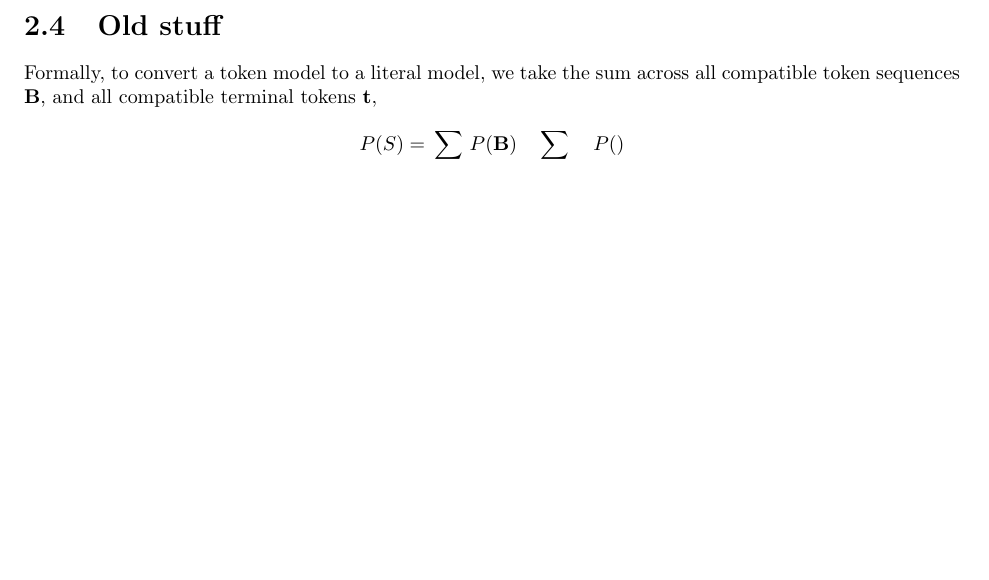
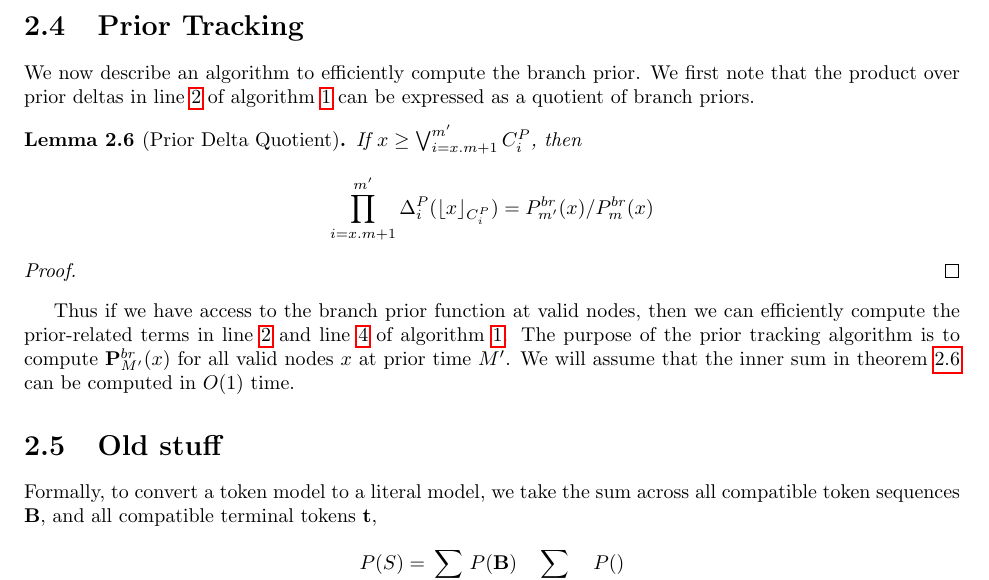
Before and after one commit to oscarlaird/dotter, a LaTeX thesis (math/math.tex, which reads math/chapters/trie.tex): part of page 18 of 45, cut at the place of the change, the shorter picture padded with empty space. Compiled offline with pdfLaTeX.

```diff
--- a/math/chapters/trie.tex
+++ b/math/chapters/trie.tex
@@ -848,6 +849,31 @@
     $$
     as claimed.
 \end{proof}
+
+\section{Prior Tracking}
+We now describe an algorithm to efficiently compute the branch prior.
+We first note that the product over prior deltas in line \ref{alg:advance-node-time-no-reweighting}
+of algorithm~\ref{alg:advance-node-time} can be expressed as a quotient of branch priors.
+
+\begin{lemma}[Prior Delta Quotient]
+    If $x \geq \bigvee_{i=x.m+1}^{m'} C^P_i$, then
+    $$
+    \prod_{i = x.m + 1}^{m'} \Delta^P_i(\lfloor x \rfloor_{C^P_i}) = P^{br}_{m'}(x) / P^{br}_m(x)
+    $$
+\end{lemma}
+\begin{proof}
+    % TODO
+\end{proof}
+
+Thus if we have access to the branch prior function at valid nodes,
+then we can efficiently compute the prior-related terms in
+line~\ref{alg:advance-node-time-no-reweighting} and line~\ref{alg:advance-node-time-constant-likelihood}
+of algorithm~\ref{alg:advance-node-time}.
+The purpose of the prior tracking algorithm is to compute $\mathbf{P}^{br}_{M'}(x)$ for all
+valid nodes $x$ at prior time $M'$.
+We will assume that the inner sum in theorem~\ref{theorem:token-prior-path-summation}
+can be computed in $O(1)$ time.
+
 
 
 
```
Also changed, not shown: math/math.pdf, math/chapters/trie.tex (1 more changed lines), 7 other files.
